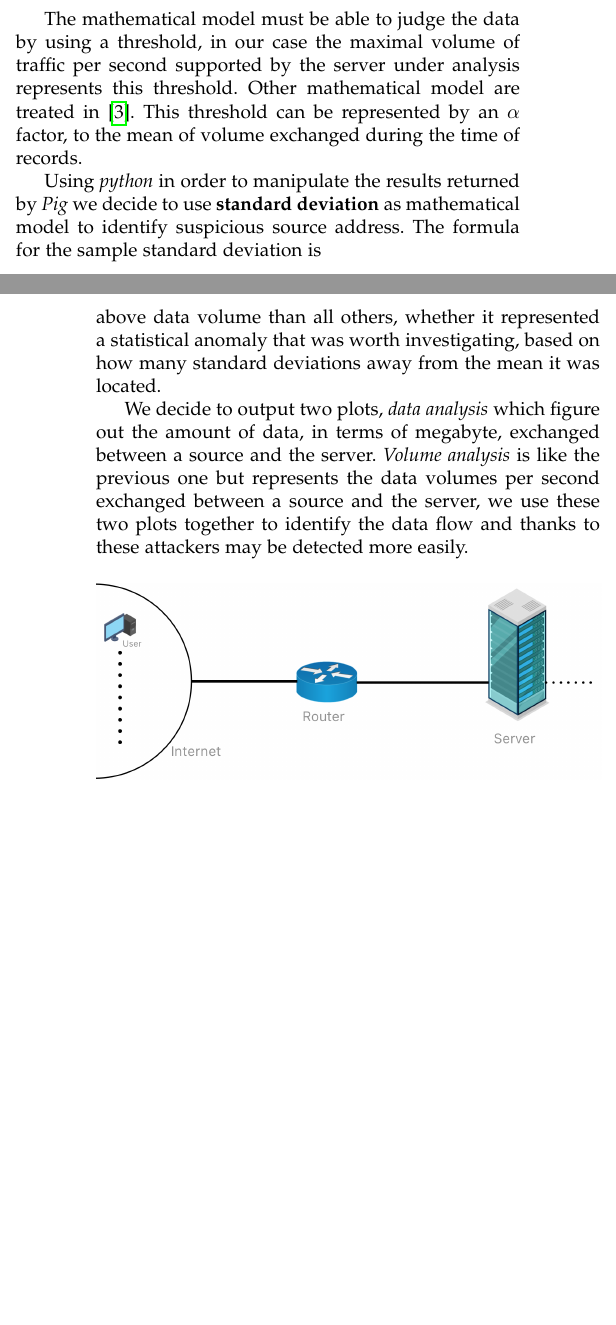
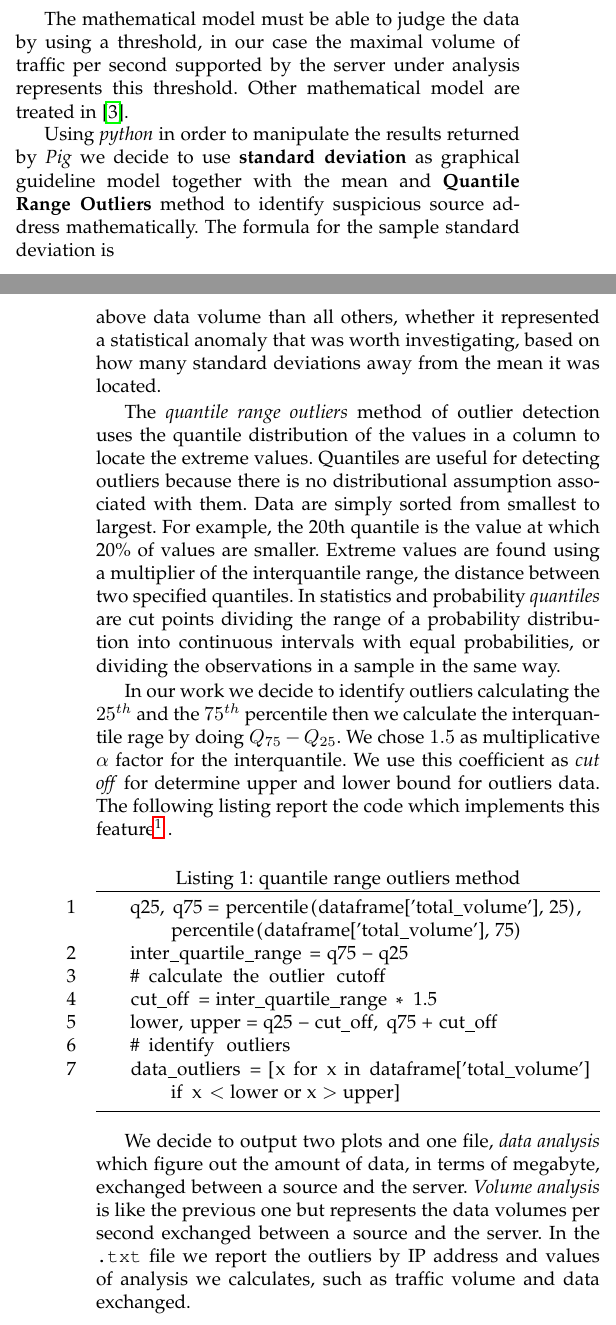
Before and after one commit to Andrea-Perazzoli/DDoS-Network-Flow-Forensics-Analyser-report, a LaTeX paper (DDoS Forencsis Analysis.tex, which reads sections/MathematicalModel.tex): two parts of the columns of pages 2 and 3 of 6 before the commit and two parts of the columns of pages 2 and 3 of 7 after it, joined at a grey line, cut so that both start at the same text, the shorter picture padded with empty space. Compiled offline with pdfLaTeX; a missing font is replaced by an installed copy or a similar font; a LaTeX package or settings file that is missing is left out.

Commit message:
quantile added as math model

```diff
--- a/sections/MathematicalModel.tex
+++ b/sections/MathematicalModel.tex
@@ -35,10 +35,8 @@ Since we categorise data, using big data framework in order to analyse log files
 \end{itemize}
 
 The mathematical model must be able to judge the data by using a threshold, in our case the maximal volume of traffic per second supported by the server under analysis represents this threshold. Other mathematical model are treated in\cite{detection_by_path_analaysis}.
-% TODO rivedere threshold
-This threshold can be represented by an $\alpha$ factor, to the mean of volume exchanged during the time of records.
 
-Using \textit{python} in order to manipulate the results returned by \textit{Pig} we decide to use \textbf{standard deviation} as mathematical model to identify suspicious source address.
+Using \textit{python} in order to manipulate the results returned by \textit{Pig} we decide to use \textbf{standard deviation} as graphical guideline model together with the mean and  \textbf{Quantile Range Outliers} method to identify suspicious source address mathematically.
 The formula for the sample standard deviation is
 
 \begin{equation}
@@ -53,4 +51,22 @@ A larger one indicates the data are more spread out.
 Using this information, we started to make inferences about the data.
 For example, we could determine whether a particular point was significantly higher above data volume than all others,  whether it represented a statistical anomaly that was worth investigating, based on how many standard deviations away from the mean it was located.
 
-We decide to output two plots, \textit{data analysis} which figure out the amount of data, in terms of megabyte, exchanged between a source and the server. \textit{Volume analysis} is like the previous one but represents the data volumes per second exchanged between a source and the server, we use these two plots together to identify the data flow and thanks to these attackers may be detected more easily.
+The \textit{quantile range outliers} method of outlier detection uses the quantile distribution of the values in a column to locate the extreme values. Quantiles are useful for detecting outliers because there is no distributional assumption associated with them. Data are simply sorted from smallest to largest. For example, the 20th quantile is the value at which 20\% of values are smaller. Extreme values are found using a multiplier of the interquantile range, the distance between two specified quantiles.
+In statistics and probability \textit{quantiles} are cut points dividing the range of a probability distribution into continuous intervals with equal probabilities, or dividing the observations in a sample in the same way.
+
+In our work we decide to identify outliers calculating the $25^{th}$ and the $75^{th}$ percentile then we calculate the interquantile rage by doing $Q_{75}-Q_{25}$. We chose $1.5$ as multiplicative $\alpha$ factor for the interquantile.
+We use this coefficient as \textit{cut off} for determine upper and lower bound for outliers data.
+The following listing report the code which implements this feature\footnote{In Lst. \ref{lst:qrom} we report only the method applied to data volume exchanged, we do the same for traffic volume (Kb/s)} .
+
+ \begin{lstlisting}[numbers=left, columns=flexible, breaklines=true, frame=tb, caption={quantile range outliers method}, label={lst:qrom}]
+    q25, q75 = percentile(dataframe['total_volume'], 25), percentile(dataframe['total_volume'], 75)
+    inter_quartile_range = q75 - q25
+    # calculate the outlier cutoff
+    cut_off = inter_quartile_range * 1.5
+    lower, upper = q25 - cut_off, q75 + cut_off
+    # identify outliers
+    data_outliers = [x for x in dataframe['total_volume'] if x < lower or x > upper]
+\end{lstlisting}
+
+We decide to output two plots and one file, \textit{data analysis} which figure out the amount of data, in terms of megabyte, exchanged between a source and the server. \textit{Volume analysis} is like the previous one but represents the data volumes per second exchanged between a source and the server. In the \texttt{.txt} file we report the outliers by IP address and values of analysis we calculates, such as traffic volume and data exchanged.
+\bigskip
```
Also changed, not shown: sections/ProjectStructure.tex (+1 -1 lines), sections/MathematicalModel.tex (2 more changed lines).
